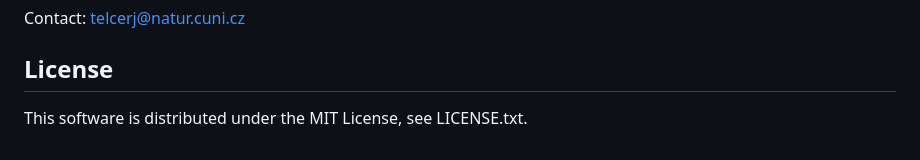
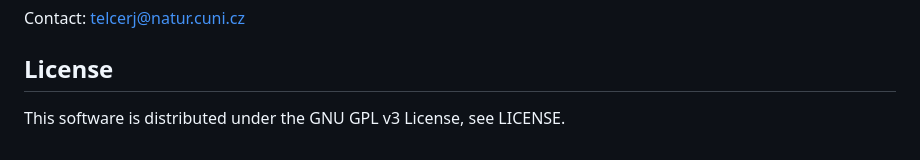
Before and after one commit to beep-42/SiteSeek, a Markdown page: README.md, the part around the change. Drawn GitHub-style.

Commit message:
Fix licence mentions

```diff
--- a/README.md
+++ b/README.md
@@ -158,4 +158,4 @@ Contact: telcerj@natur.cuni.cz
 
 ## License
 
-This software is distributed under the MIT License, see LICENSE.txt.
+This software is distributed under the GNU GPL v3 License, see LICENSE.
```
